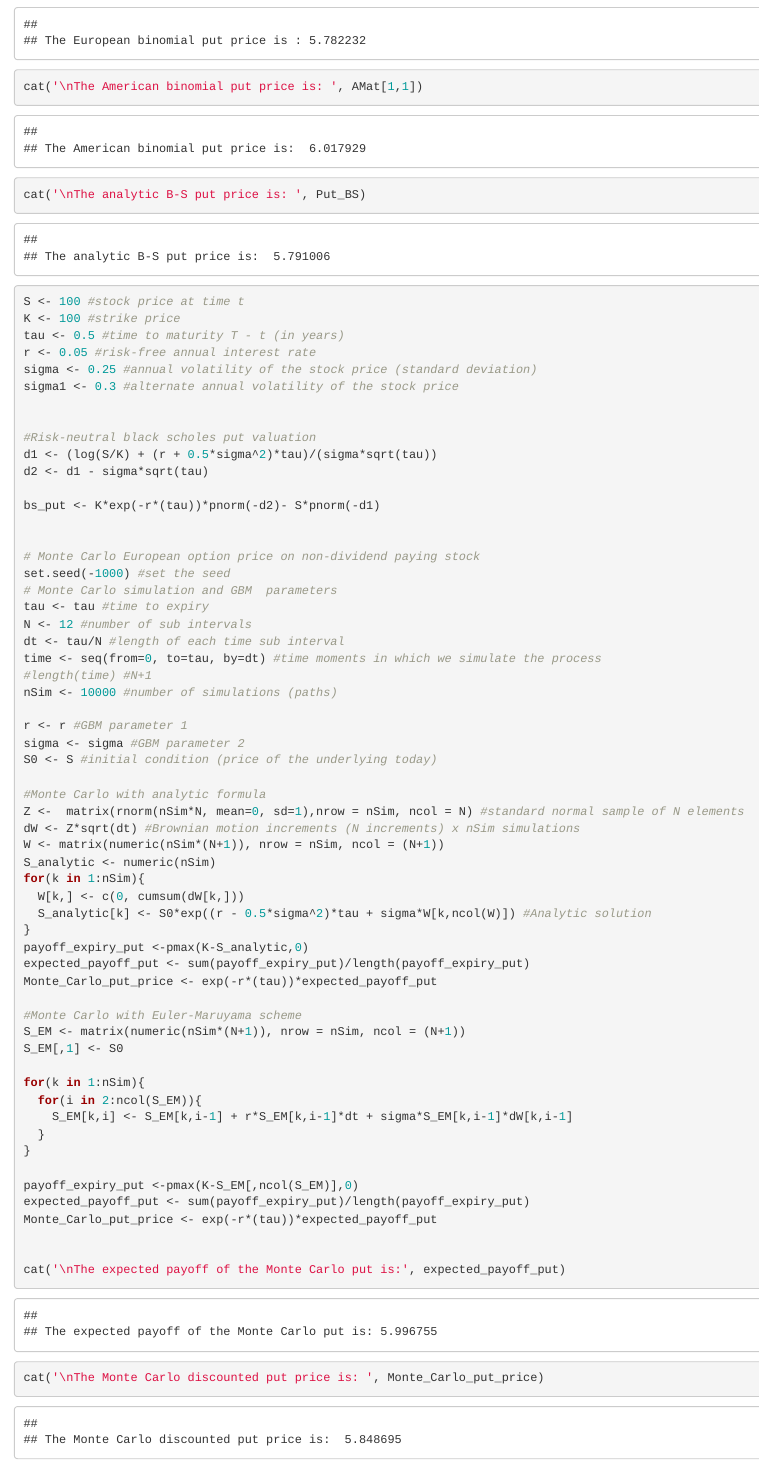
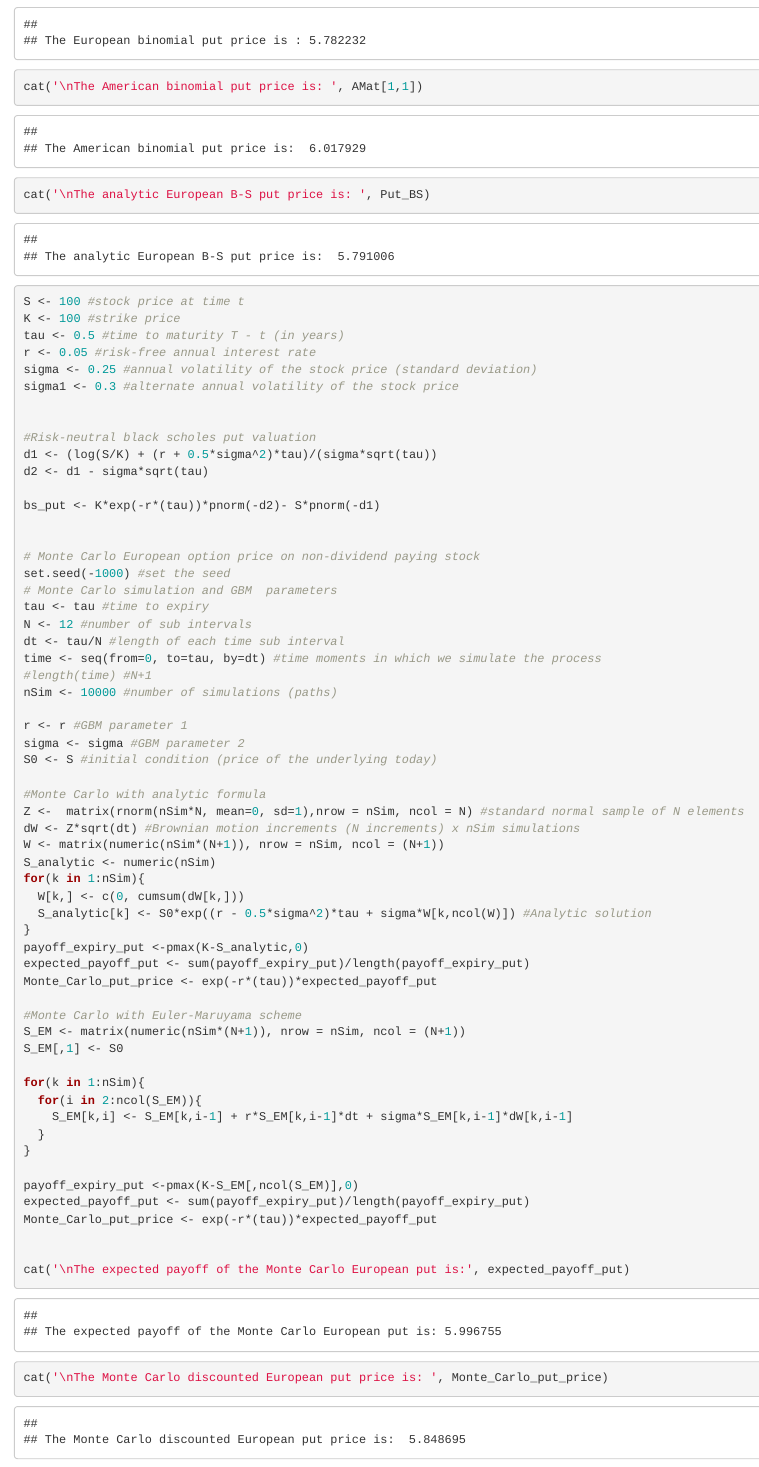
Before and after one commit to crshabahang/Simulations, an R Markdown document (Shabahang_Cameron_Simulations_HW4.Rmd): the page in a window 1100 px wide, from 3740 px down, and a second part further down, joined at a grey line. Rendered offline with R 4.5, knitr and Pandoc, with nearby package versions.

Commit message:
Add files via upload

````diff
--- a/Shabahang_Cameron_Simulations_HW4.Rmd
+++ b/Shabahang_Cameron_Simulations_HW4.Rmd
@@ -199,7 +199,7 @@ while (i > 0) {
 #SMat[,numsteps]
 cat('\nThe European binomial put price is :', EMat[1,1])
 cat('\nThe American binomial put price is: ', AMat[1,1])
-cat('\nThe analytic B-S put price is: ', Put_BS)
+cat('\nThe analytic European B-S put price is: ', Put_BS)
 
 
 
@@ -260,6 +260,6 @@ expected_payoff_put <- sum(payoff_expiry_put)/length(payoff_expiry_put)
 Monte_Carlo_put_price <- exp(-r*(tau))*expected_payoff_put
 
 
-cat('\nThe expected payoff of the Monte Carlo put is:', expected_payoff_put)
-cat('\nThe Monte Carlo discounted put price is: ', Monte_Carlo_put_price)
+cat('\nThe expected payoff of the Monte Carlo European put is:', expected_payoff_put)
+cat('\nThe Monte Carlo discounted European put price is: ', Monte_Carlo_put_price)
 ```
````
